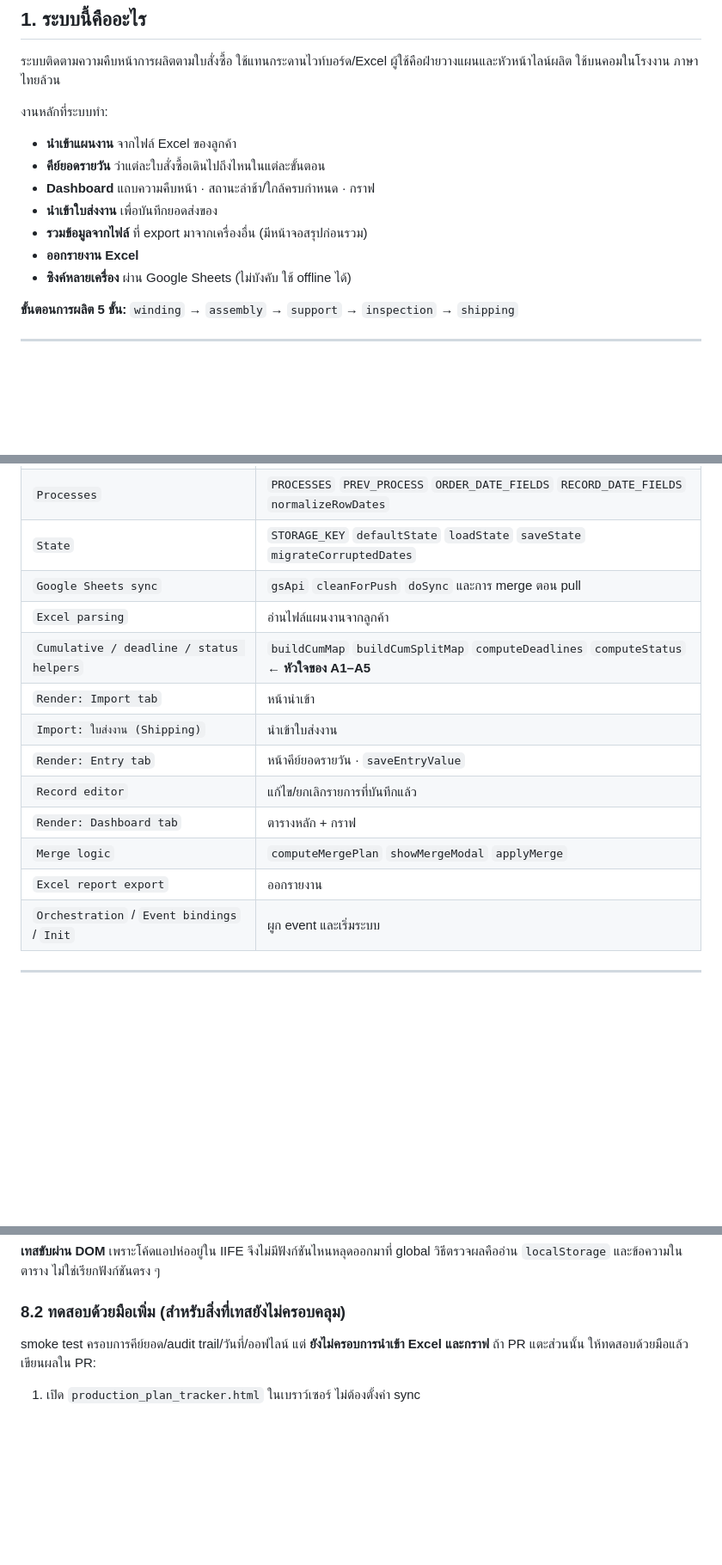
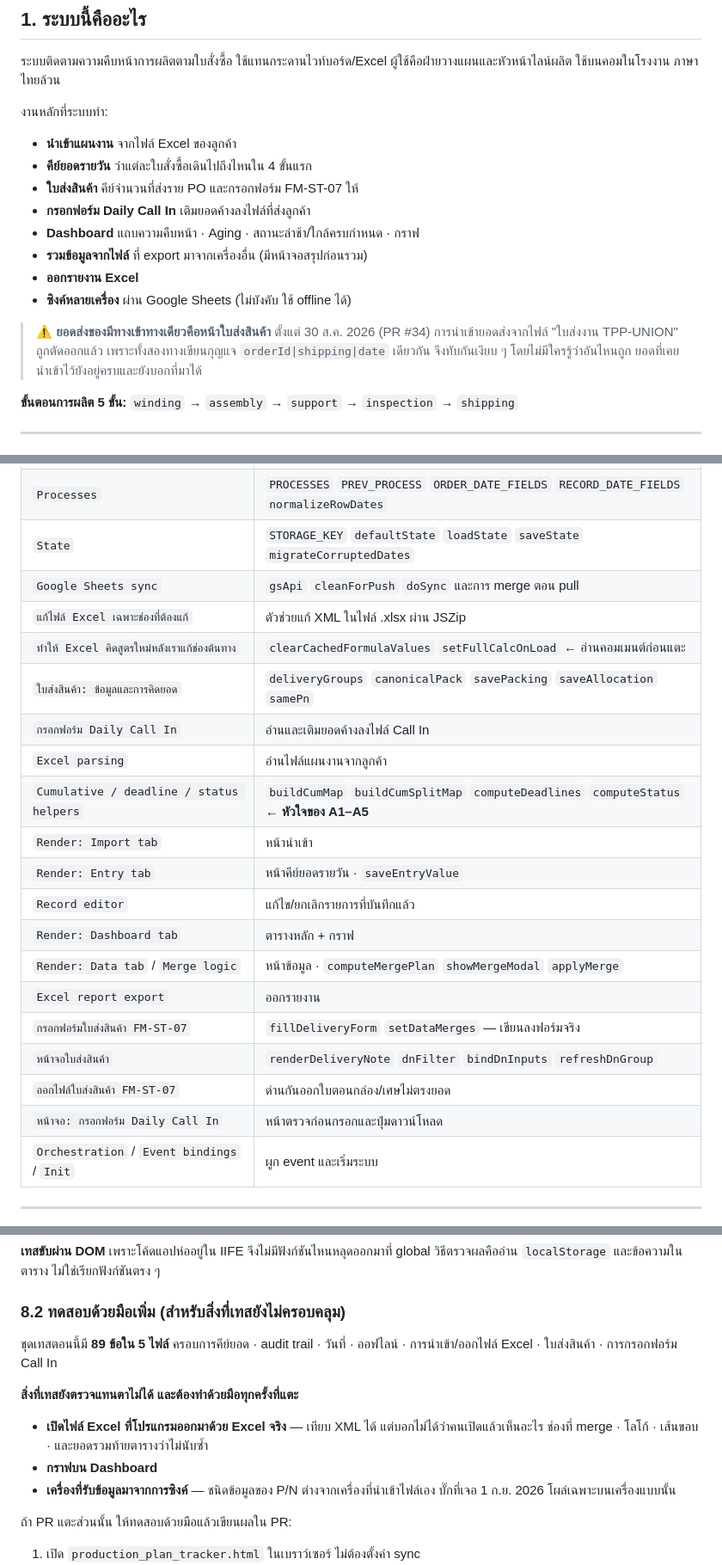
Before and after one commit to nse-manufac/plan, a Markdown page: CLAUDE.md, 3 parts joined by grey strips. Shown at 86% size. GitHub-like rendering; blank space fills up the shorter version.

Commit message:
CLAUDE.md ตรงกับของจริง — ตัวเลขและรายการที่ล้าสมัยหลังงานสองสัปดาห์
เจอตอนเขียนเอกสารสถาปัตยกรรม แล้วเอาข้อความใน CLAUDE.md ไปเทียบกับไฟล์จริง
ทุกตัวเลขในนี้มาจากการวัดไฟล์ ไม่ได้ประมาณเอา

หัวข้อ 1 ยังบอกว่าระบบมีการนำเข้าใบส่งงาน ซึ่งตัดออกไปแล้วตั้งแต่ PR 34
และยังไม่มีใบส่งสินค้ากับการกรอกฟอร์ม Call In ทั้งที่เป็นงานหลักไปแล้ว
agent ที่อ่านไฟล์นี้เพื่อเข้าใจระบบจะเข้าใจผิดตั้งแต่ย่อหน้าแรก

หัวข้อ 4 บอกว่าไฟล์ยาว 2300 บรรทัด ของจริง 3346
บอกว่า vendor 925 KB จาก 1.03 MB ของจริง 1014 KB จาก 1227 KB
และตาราง section banner ขาดไป 8 บล็อกที่เพิ่มมาใหม่ทั้งหมด
พร้อมยังมี Import ใบส่งงาน ที่ไม่มีอยู่แล้ว

หัวข้อ 5 โครง state ขาด deliveryNotes

หัวข้อ 8.2 บอกว่าเทสยังไม่ครอบการนำเข้า Excel ซึ่งไม่จริงแล้ว
ตอนนี้มี 89 ข้อใน 5 ไฟล์ ครอบทั้งการนำเข้าและการออกไฟล์
เขียนใหม่ให้ระบุสิ่งที่เทสยังตรวจแทนตาไม่ได้จริง ๆ แทน
รวมถึงข้อที่เพิ่งได้บทเรียนมา คือเครื่องที่รับข้อมูลจากการซิงค์

Co-Authored-By: Claude Opus 5 <noreply@anthropic.com>

```diff
--- a/CLAUDE.md
+++ b/CLAUDE.md
@@ -12,12 +12,18 @@
 
 งานหลักที่ระบบทำ:
 - **นำเข้าแผนงาน** จากไฟล์ Excel ของลูกค้า
-- **คีย์ยอดรายวัน** ว่าแต่ละใบสั่งซื้อเดินไปถึงไหนในแต่ละขั้นตอน
-- **Dashboard** แถบความคืบหน้า · สถานะล่าช้า/ใกล้ครบกำหนด · กราฟ
-- **นำเข้าใบส่งงาน** เพื่อบันทึกยอดส่งของ
+- **คีย์ยอดรายวัน** ว่าแต่ละใบสั่งซื้อเดินไปถึงไหนใน 4 ขั้นแรก
+- **ใบส่งสินค้า** คีย์จำนวนที่ส่งราย PO และกรอกฟอร์ม FM-ST-07 ให้
+- **กรอกฟอร์ม Daily Call In** เติมยอดค้างลงไฟล์ที่ส่งลูกค้า
+- **Dashboard** แถบความคืบหน้า · Aging · สถานะล่าช้า/ใกล้ครบกำหนด · กราฟ
 - **รวมข้อมูลจากไฟล์** ที่ export มาจากเครื่องอื่น (มีหน้าจอสรุปก่อนรวม)
 - **ออกรายงาน Excel**
 - **ซิงค์หลายเครื่อง** ผ่าน Google Sheets (ไม่บังคับ ใช้ offline ได้)
+
+> ⚠️ **ยอดส่งของมีทางเข้าทางเดียวคือหน้าใบส่งสินค้า** ตั้งแต่ 30 ส.ค. 2026 (PR #34)
+> การนำเข้ายอดส่งจากไฟล์ "ใบส่งงาน TPP-UNION" ถูกตัดออกแล้ว เพราะทั้งสองทางเขียนกุญแจ
+> `orderId|shipping|date` เดียวกัน จึงทับกันเงียบ ๆ โดยไม่มีใครรู้ว่าอันไหนถูก
+> ยอดที่เคยนำเข้าไว้ยังอยู่ครบและยังบอกที่มาได้
 
 **ขั้นตอนการผลิต 5 ขั้น:** `winding` → `assembly` → `support` → `inspection` → `shipping`
 
@@ -70,15 +76,22 @@ grep -n "^/\* -\{5,\}" production_plan_tracker.html
 | `Processes` | `PROCESSES` `PREV_PROCESS` `ORDER_DATE_FIELDS` `RECORD_DATE_FIELDS` `normalizeRowDates` |
 | `State` | `STORAGE_KEY` `defaultState` `loadState` `saveState` `migrateCorruptedDates` |
 | `Google Sheets sync` | `gsApi` `cleanForPush` `doSync` และการ merge ตอน pull |
+| `แก้ไฟล์ Excel เฉพาะช่องที่ต้องแก้` | ตัวช่วยแก้ XML ในไฟล์ .xlsx ผ่าน JSZip |
+| `ทำให้ Excel คิดสูตรใหม่หลังเราแก้ช่องต้นทาง` | `clearCachedFormulaValues` `setFullCalcOnLoad` ← อ่านคอมเมนต์ก่อนแตะ |
+| `ใบส่งสินค้า: ข้อมูลและการคิดยอด` | `deliveryGroups` `canonicalPack` `savePacking` `saveAllocation` `samePn` |
+| `กรอกฟอร์ม Daily Call In` | อ่านและเติมยอดค้างลงไฟล์ Call In |
 | `Excel parsing` | อ่านไฟล์แผนงานจากลูกค้า |
 | `Cumulative / deadline / status helpers` | `buildCumMap` `buildCumSplitMap` `computeDeadlines` `computeStatus` ← **หัวใจของ A1–A5** |
 | `Render: Import tab` | หน้านำเข้า |
-| `Import: ใบส่งงาน (Shipping)` | นำเข้าใบส่งงาน |
 | `Render: Entry tab` | หน้าคีย์ยอดรายวัน · `saveEntryValue` |
 | `Record editor` | แก้ไข/ยกเลิกรายการที่บันทึกแล้ว |
 | `Render: Dashboard tab` | ตารางหลัก + กราฟ |
-| `Merge logic` | `computeMergePlan` `showMergeModal` `applyMerge` |
+| `Render: Data tab` / `Merge logic` | หน้าข้อมูล · `computeMergePlan` `showMergeModal` `applyMerge` |
 | `Excel report export` | ออกรายงาน |
+| `กรอกฟอร์มใบส่งสินค้า FM-ST-07` | `fillDeliveryForm` `setDataMerges` — เขียนลงฟอร์มจริง |
+| `หน้าจอใบส่งสินค้า` | `renderDeliveryNote` `dnFilter` `bindDnInputs` `refreshDnGroup` |
+| `ออกไฟล์ใบส่งสินค้า FM-ST-07` | ด่านกันออกใบตอนกล่อง/เศษไม่ตรงยอด |
+| `หน้าจอ: กรอกฟอร์ม Daily Call In` | หน้าตรวจก่อนกรอกและปุ่มดาวน์โหลด |
 | `Orchestration` / `Event bindings` / `Init` | ผูก event และเริ่มระบบ |
 
 ---
@@ -173,7 +186,17 @@ npm install && npx playwright install chromium && npm test
 
 ### 8.2 ทดสอบด้วยมือเพิ่ม (สำหรับสิ่งที่เทสยังไม่ครอบคลุม)
 
-smoke test ครอบการคีย์ยอด/audit trail/วันที่/ออฟไลน์ แต่ **ยังไม่ครอบการนำเข้า Excel และกราฟ**
+ชุดเทสตอนนี้มี **89 ข้อใน 5 ไฟล์** ครอบการคีย์ยอด · audit trail · วันที่ · ออฟไลน์ ·
+การนำเข้า/ออกไฟล์ Excel · ใบส่งสินค้า · การกรอกฟอร์ม Call In
+
+**สิ่งที่เทสยังตรวจแทนตาไม่ได้ และต้องทำด้วยมือทุกครั้งที่แตะ**
+
+- **เปิดไฟล์ Excel ที่โปรแกรมออกมาด้วย Excel จริง** — เทียบ XML ได้ แต่บอกไม่ได้ว่าคนเปิดแล้วเห็นอะไร
+  ช่องที่ merge · โลโก้ · เส้นขอบ · และยอดรวมท้ายตารางว่าไม่นับซ้ำ
+- **กราฟบน Dashboard**
+- **เครื่องที่รับข้อมูลมาจากการซิงค์** — ชนิดข้อมูลของ P/N ต่างจากเครื่องที่นำเข้าไฟล์เอง
+  บั๊กที่เจอ 1 ก.ย. 2026 โผล่เฉพาะบนเครื่องแบบนั้น
+
 ถ้า PR แตะส่วนนั้น ให้ทดสอบด้วยมือแล้วเขียนผลใน PR:
 
 1. เปิด `production_plan_tracker.html` ในเบราว์เซอร์ ไม่ต้องตั้งค่า sync
```
Also changed, not shown: other parts of CLAUDE.md (+3 -3 lines).
